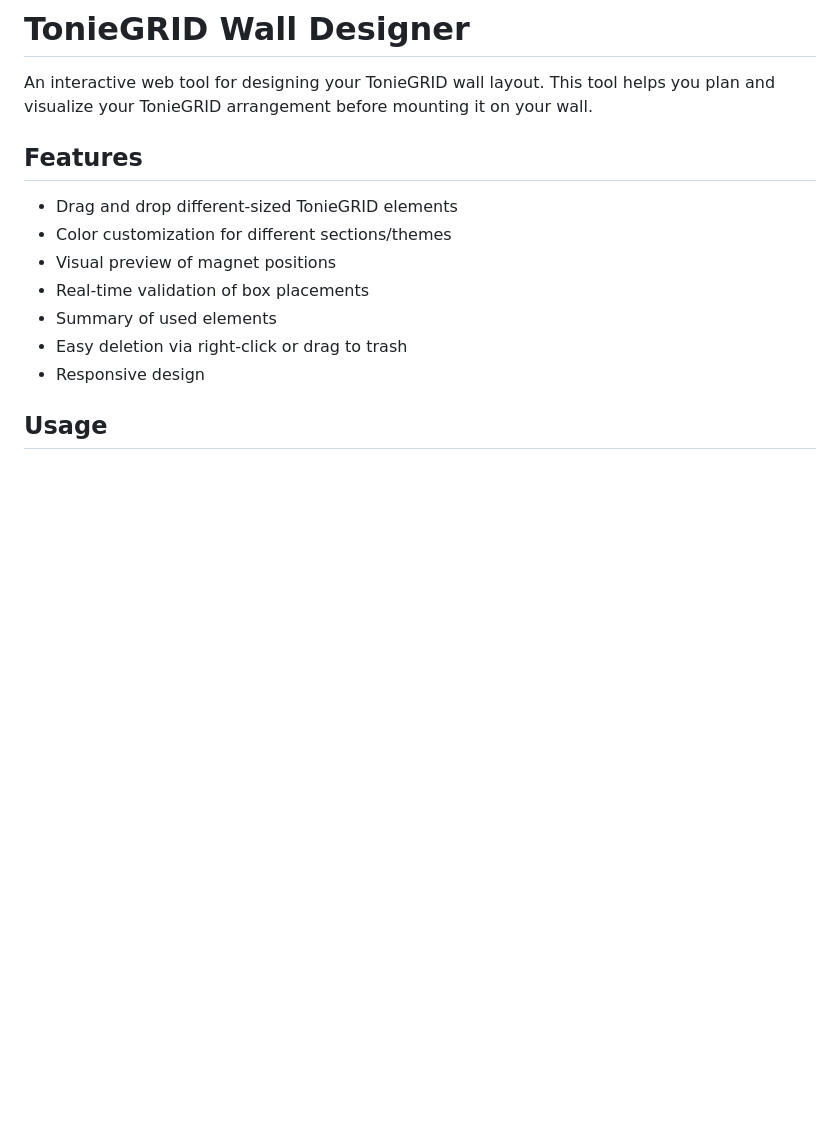
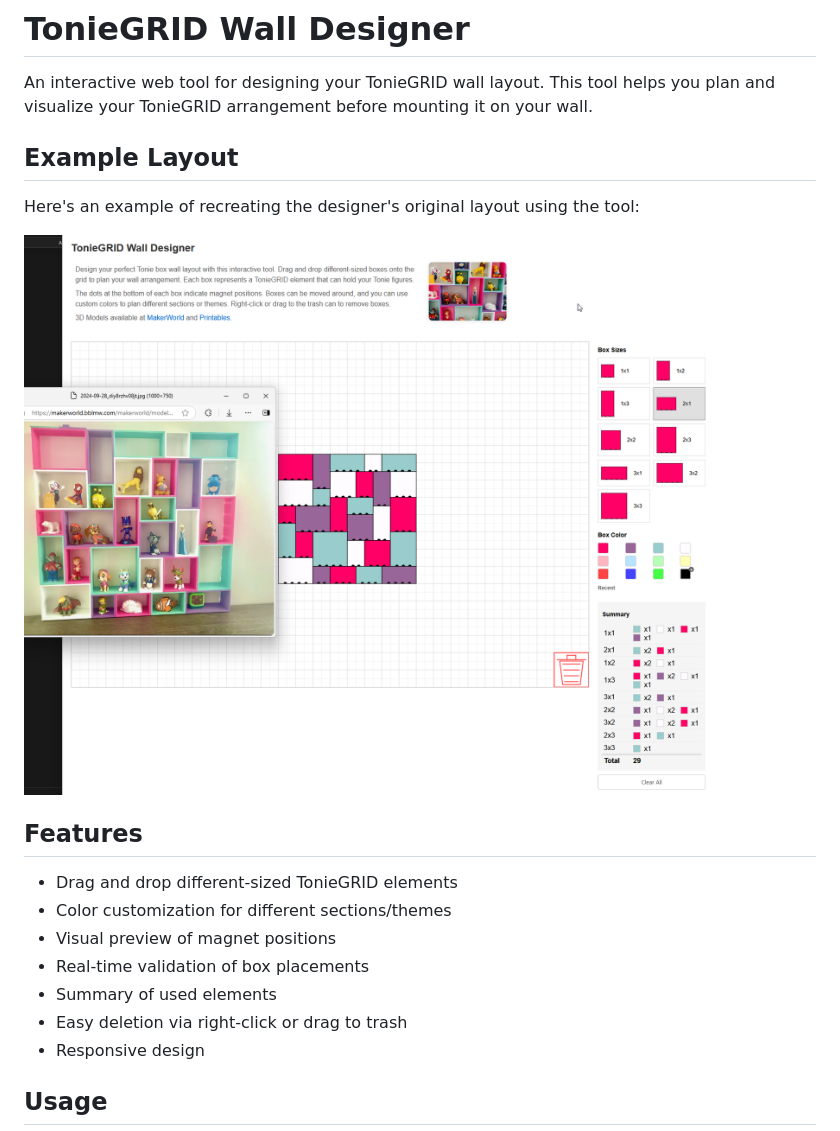
Before and after one commit to bashNinja/toniegriddesigner, a Markdown page: README.md, the part around the change. GitHub-like rendering; pictures changed too: example_layout.png (added); blank space fills up the shorter version.

Commit message:
Add example layout screenshot showing recreation of designer's layout

```diff
--- a/README.md
+++ b/README.md
@@ -1,6 +1,12 @@
 # TonieGRID Wall Designer
 
 An interactive web tool for designing your TonieGRID wall layout. This tool helps you plan and visualize your TonieGRID arrangement before mounting it on your wall.
+
+## Example Layout
+
+Here's an example of recreating the designer's original layout using the tool:
+
+![Example Layout Recreation](example_layout.png)
 
 ## Features
 
```
